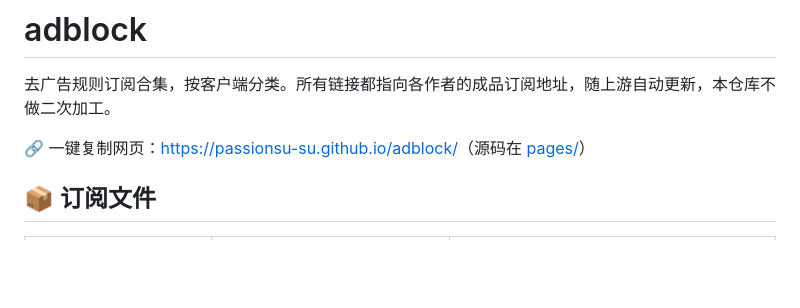
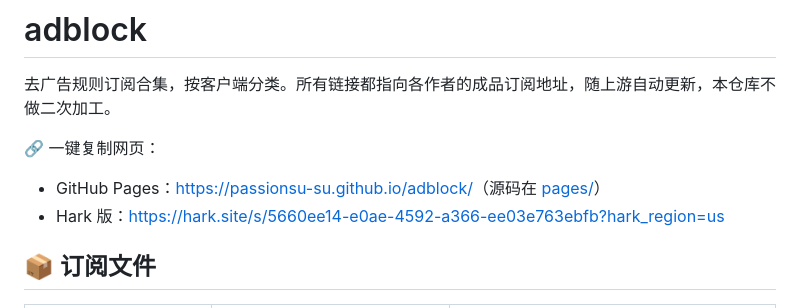
Before and after one commit to passionsu-su/adblock, a Markdown page: README.md, the part around the change. Drawn GitHub-style; blank space fills up the shorter version.

Commit message:
docs: 加 Hark 网页链接

```diff
--- a/README.md
+++ b/README.md
@@ -2,7 +2,9 @@
 
 去广告规则订阅合集，按客户端分类。所有链接都指向各作者的成品订阅地址，随上游自动更新，本仓库不做二次加工。
 
-🔗 一键复制网页：<https://passionsu-su.github.io/adblock/>（源码在 [pages/](pages/)）
+🔗 一键复制网页：
+- GitHub Pages：<https://passionsu-su.github.io/adblock/>（源码在 [pages/](pages/)）
+- Hark 版：<https://hark.site/s/5660ee14-e0ae-4592-a366-ee03e763ebfb?hark_region=us>
 
 ## 📦 订阅文件
 
```
